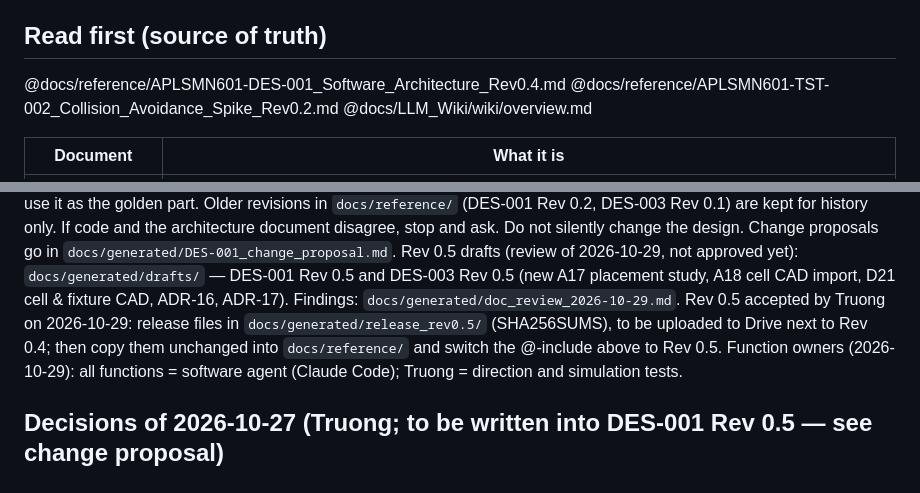
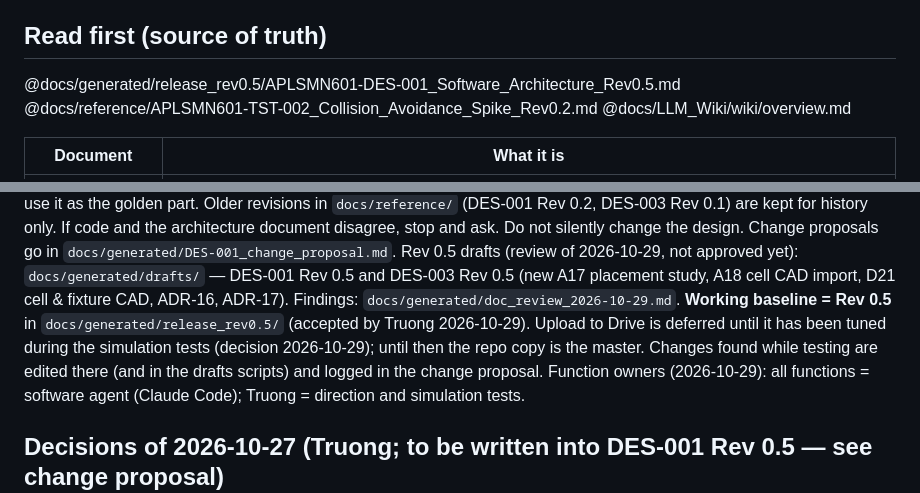
Before and after one commit to TruongHoangAndro/Robot-Welding, a Markdown page: CLAUDE.md, 2 parts joined by grey strips. Drawn GitHub-style.

Commit message:
docs: Rev 0.5 in the repo is the working baseline; Drive upload deferred
Co-Authored-By: Claude Opus 5.5 <noreply@anthropic.com>

```diff
--- a/CLAUDE.md
+++ b/CLAUDE.md
@@ -18,7 +18,7 @@ Real hardware is on hold until the Sim gate (decision 2026-10-22; schedule propo
 | Sim-2 URSim | Same trajectories through ur_robot_driver on URSim | 2026-12-04 |
 
 ## Read first (source of truth)
-@docs/reference/APLSMN601-DES-001_Software_Architecture_Rev0.4.md
+@docs/generated/release_rev0.5/APLSMN601-DES-001_Software_Architecture_Rev0.5.md
 @docs/reference/APLSMN601-TST-002_Collision_Avoidance_Spike_Rev0.2.md
 @docs/LLM_Wiki/wiki/overview.md
 
@@ -40,8 +40,9 @@ If code and the architecture document disagree, stop and ask. Do not silently ch
 Change proposals go in `docs/generated/DES-001_change_proposal.md`.
 Rev 0.5 drafts (review of 2026-10-29, not approved yet): `docs/generated/drafts/` — DES-001 Rev 0.5 and DES-003 Rev 0.5
 (new A17 placement study, A18 cell CAD import, D21 cell & fixture CAD, ADR-16, ADR-17). Findings: `docs/generated/doc_review_2026-10-29.md`.
-Rev 0.5 accepted by Truong on 2026-10-29: release files in `docs/generated/release_rev0.5/` (SHA256SUMS), to be uploaded
-to Drive next to Rev 0.4; then copy them unchanged into `docs/reference/` and switch the @-include above to Rev 0.5.
+**Working baseline = Rev 0.5** in `docs/generated/release_rev0.5/` (accepted by Truong 2026-10-29). Upload to Drive is
+deferred until it has been tuned during the simulation tests (decision 2026-10-29); until then the repo copy is the
+master. Changes found while testing are edited there (and in the drafts scripts) and logged in the change proposal.
 Function owners (2026-10-29): all functions = software agent (Claude Code); Truong = direction and simulation tests.
 
 ## Decisions of 2026-10-27 (Truong; to be written into DES-001 Rev 0.5 — see change proposal)
```
